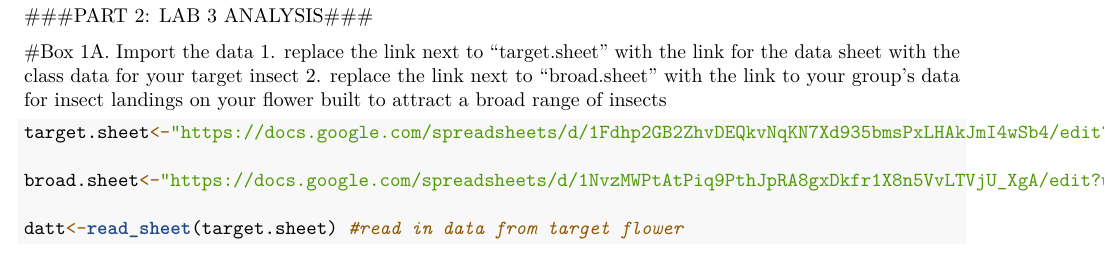
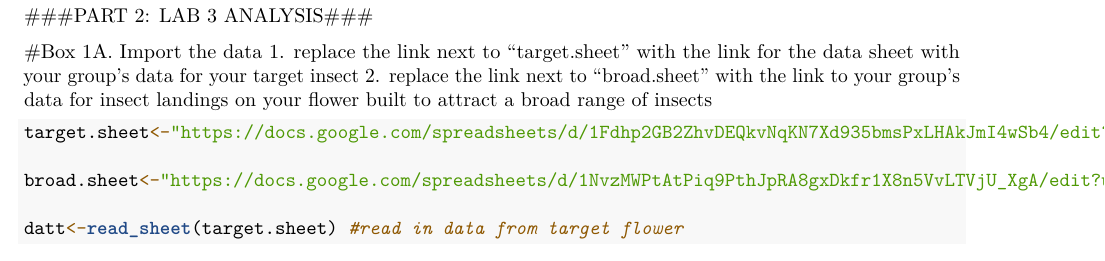
Before and after one commit to rachel-weinberg/ESPM142, an R Markdown document (L2+3_analysis_USEME.Rmd): part of page 2 of 5, cut so that both start at the same text. Rendered offline with R 4.5, knitr and Pandoc, then LaTeX, with nearby package versions; some code elsewhere in the file could not run offline.

Commit message:
fixed typo in line 77

````diff
--- a/L2+3_analysis_USEME.Rmd
+++ b/L2+3_analysis_USEME.Rmd
@@ -74,7 +74,7 @@ pl
 ###PART 2: LAB 3 ANALYSIS###
 
 #Box 1A. Import the data
-1. replace the link next to "target.sheet" with the link for the data sheet with the class data for your target insect
+1. replace the link next to "target.sheet" with the link for the data sheet with your group's data for your target insect
 2. replace the link next to "broad.sheet" with the link to your group's data for insect landings on your flower built to attract a broad range of insects
 ```{r}
 target.sheet<-"https://docs.google.com/spreadsheets/d/1Fdhp2GB2ZhvDEQkvNqKN7Xd935bmsPxLHAkJmI4wSb4/edit?usp=sharing"
````
